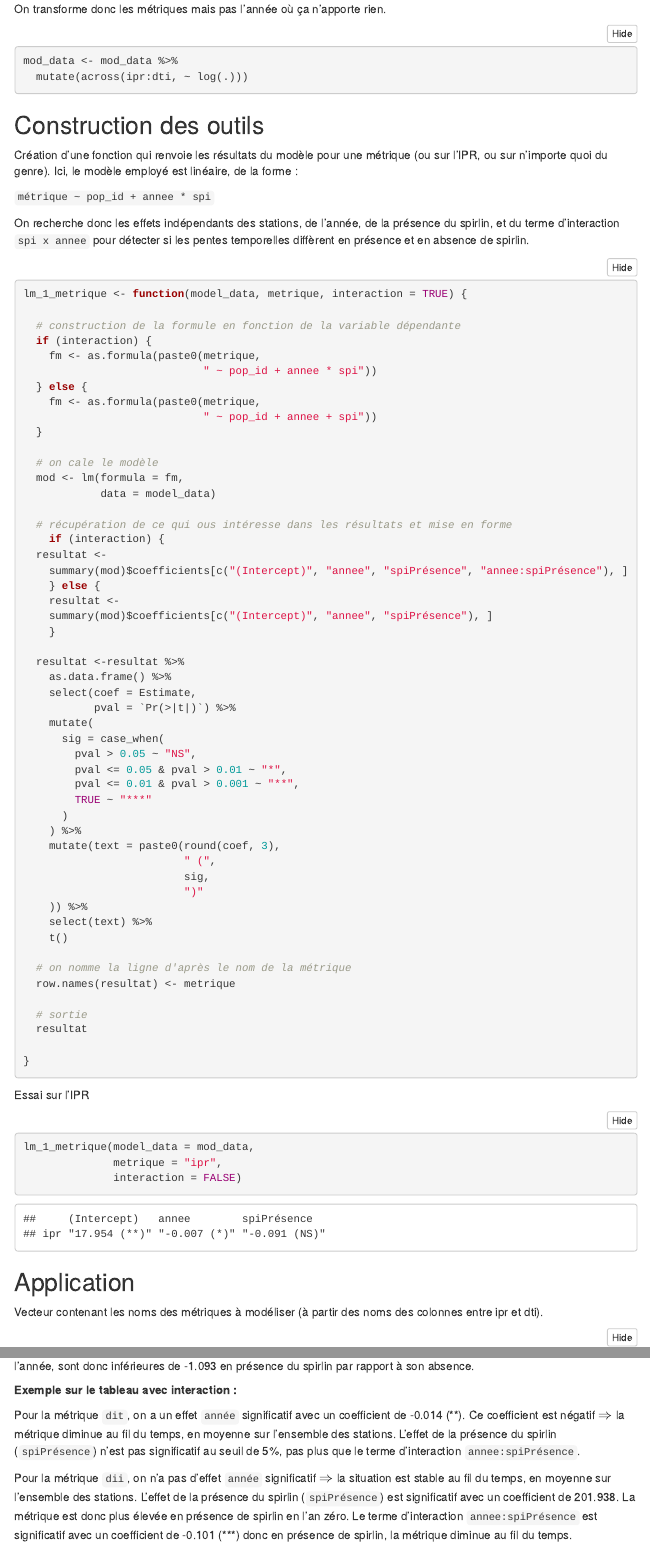
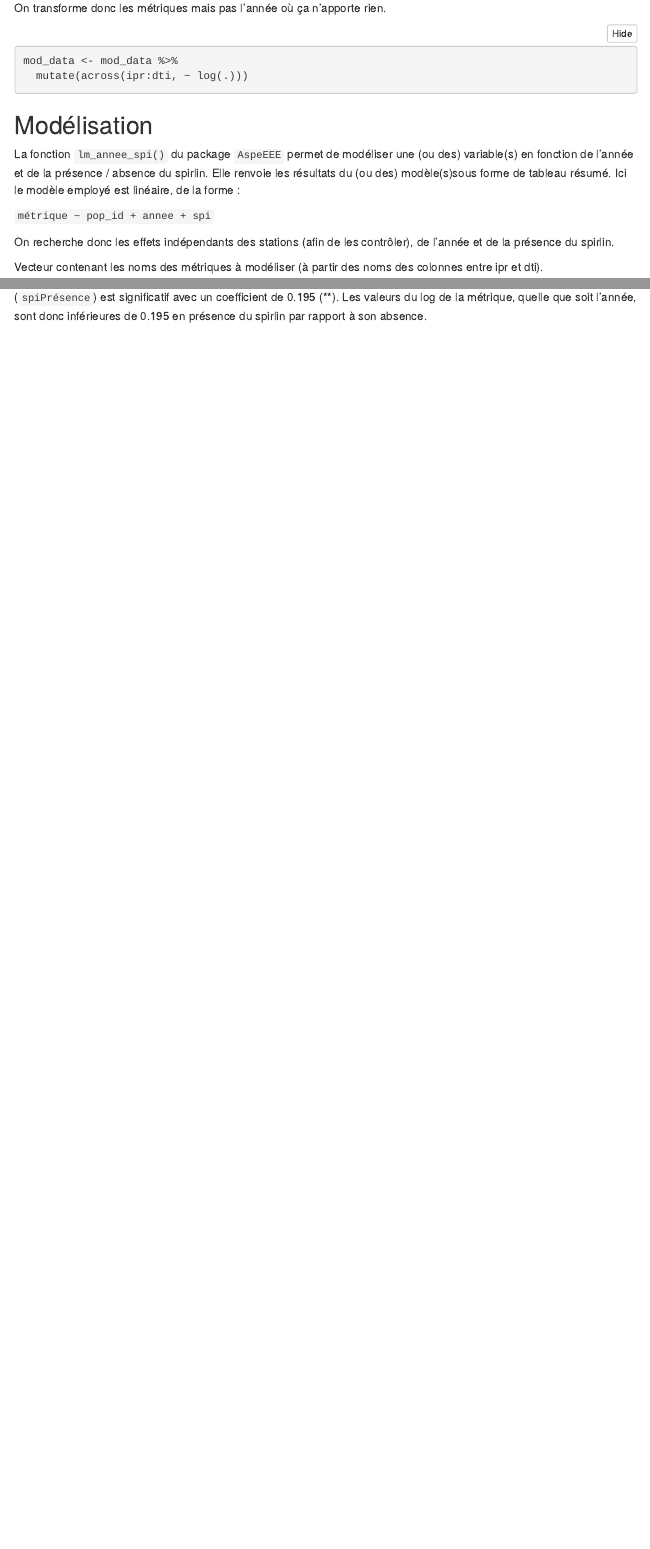
Before and after one commit to NicolasQuoquillaud/Spirlin-Adour-Garonne, an R Markdown document (scripts/20_modelisation.Rmd): the page in a window 1100 px wide, from 2740 px down before the commit and from 2830 px down after it, so that both start at the same text, and a second part further down, joined at a grey line. The pictures show the output file scripts/20_modelisation.html that the author committed with the source, opened offline; menus at the side of the page are left out.

Commit message:
màj 20_modelisation / intégration de la fonction de modélisation dans le package AspeEEE

````diff
--- a/scripts/20_modelisation.Rmd
+++ b/scripts/20_modelisation.Rmd
@@ -109,27 +112,9 @@ mod_data <- mod_data %>%
 
 
 
-## Construction des outils
+## Modélisation
 
+La fonction `lm_annee_spi()` du package `AspeEEE` permet de modéliser une (ou des) variable(s) en fonction de l'année et de la présence / absence du spirlin. Elle renvoie les résultats du (ou des) modèle(s)sous forme de tableau résumé. Ici le modèle employé est linéaire, de la forme :
 
-Création d'une fonction qui renvoie les résultats du modèle pour une métrique (ou sur l'IPR, ou sur n'importe quoi du genre). Ici, le modèle employé est linéaire, de la forme :
+`métrique ~ pop_id + annee + spi`
 
-`métrique ~ pop_id + annee * spi`
-
-On recherche donc les effets indépendants des stations, de l'année, de la présence du spirlin, et du terme d'interaction `spi x annee` pour détecter si les pentes temporelles diffèrent en présence et en absence de spirlin.
-
-```{r}
-lm_1_metrique <- function(model_data, metrique, interaction = TRUE) {
-
-  # construction de la formule en fonction de la variable dépendante
-  if (interaction) {
-    fm <- as.formula(paste0(metrique,
-                            " ~ pop_id + annee * spi"))
-  } else {
-    fm <- as.formula(paste0(metrique,
-                            " ~ pop_id + annee + spi"))
-}
-
-  # on cale le modèle
-  mod <- lm(formula = fm,
-            data = model_data)
@@ -143,37 +120,0 @@ lm_1_metrique <- function(model_data, metrique, interaction = TRUE) {
-  mod <- lm(formula = fm,
-            data = model_data)
-
-  # récupération de ce qui ous intéresse dans les résultats et mise en forme
-    if (interaction) {
-  resultat <-
-    summary(mod)$coefficients[c("(Intercept)", "annee", "spiPrésence", "annee:spiPrésence"), ]
-    } else {
-    resultat <-
-    summary(mod)$coefficients[c("(Intercept)", "annee", "spiPrésence"), ]
-    }
-
-  resultat <-resultat %>%
-    as.data.frame() %>%
-    select(coef = Estimate,
-           pval = `Pr(>|t|)`) %>%
-    mutate(
-      sig = case_when(
-        pval > 0.05 ~ "NS",
-        pval <= 0.05 & pval > 0.01 ~ "*",
-        pval <= 0.01 & pval > 0.001 ~ "**",
-        TRUE ~ "***"
-      )
-    ) %>%
-    mutate(text = paste0(round(coef, 3),
-                         " (",
-                         sig,
-                         ")"
-    )) %>%
-    select(text) %>%
-    t()
-
-  # on nomme la ligne d'après le nom de la métrique
-  row.names(resultat) <- metrique
-  tableau <- data.frame(residus = mod$residuals)
-
-  # sortie
@@ -184,16 +121,4 @@ lm_1_metrique <- function(model_data, metrique, interaction = TRUE) {
-  resultat
-}
-```
-
-Essai sur l'IPR
-
-```{r}
-lm_1_metrique(model_data = mod_data,
-              metrique = "ipr",
-              interaction = FALSE)
-```
-
-## Application
+On recherche donc les effets indépendants des stations (afin de les contrôler), de l'année et de la présence du spirlin.
 
 Vecteur contenant les noms des métriques à modéliser (à partir des noms des colonnes entre ipr et dti).
 
@@ -275,5 +168 @@ Pour la métrique `ner`, on a un effet `année` significatif avec un coefficient
-**Exemple sur le tableau avec interaction :**
-
-Pour la métrique `dit`, on a un effet `année` significatif avec un coefficient de `r res_avec_inter %>% filter(Métrique == "dit") %>% pull(Année)`. Ce coefficient est négatif $\Rightarrow$ la métrique diminue au fil du temps, en moyenne sur l'ensemble des stations. L'effet de la présence du spirlin (`spiPrésence`) n'est pas significatif au seuil de 5%, pas plus que le terme d'interaction `annee:spiPrésence`.
-
-Pour la métrique `dii`, on n'a pas d'effet `année` significatif $\Rightarrow$ la situation est stable au fil du temps, en moyenne sur l'ensemble des stations. L'effet de la présence du spirlin (`spiPrésence`) est significatif avec un coefficient de `r res_avec_inter %>% filter(Métrique == "dii") %>% pull(spiPrésence) %>% str_replace(" \\s*\\([^\\)]+\\)", "")`. La métrique est donc plus élevée en présence de spirlin en l'an zéro. Le terme d'interaction `annee:spiPrésence` est significatif avec un coefficient de `r res_avec_inter %>% filter(Métrique == "dii") %>% pull("annee:spiPrésence")` donc en présence de spirlin, la métrique diminue au fil du temps.
+Pour la métrique `dit`, on a un effet `année` significatif avec un coefficient de `r res %>% filter(Métrique == "dit") %>% pull(Année) %>% str_replace(" \\s*\\([^\\)]+\\)", "")`. Ce coefficient est négatif $\Rightarrow$ la métrique diminue au fil du temps, en moyenne sur l'ensemble des stations. L'effet de la présence du spirlin (`spiPrésence`) est significatif avec un coefficient de `r res %>% filter(Métrique == "dit") %>% pull(spiPrésence)`. Les valeurs du log de la métrique, quelle que soit l'année, sont donc inférieures de `r res %>% filter(Métrique == "dit") %>% pull(spiPrésence) %>% str_replace(" \\s*\\([^\\)]+\\)", "")` en présence du spirlin par rapport à son absence.
````
Also changed, not shown: scripts/10_pretraitement_lots.Rmd (+4 -4 lines), scripts/20_modelisation.html, scripts/20_modelisation.Rmd (64 more changed lines).
